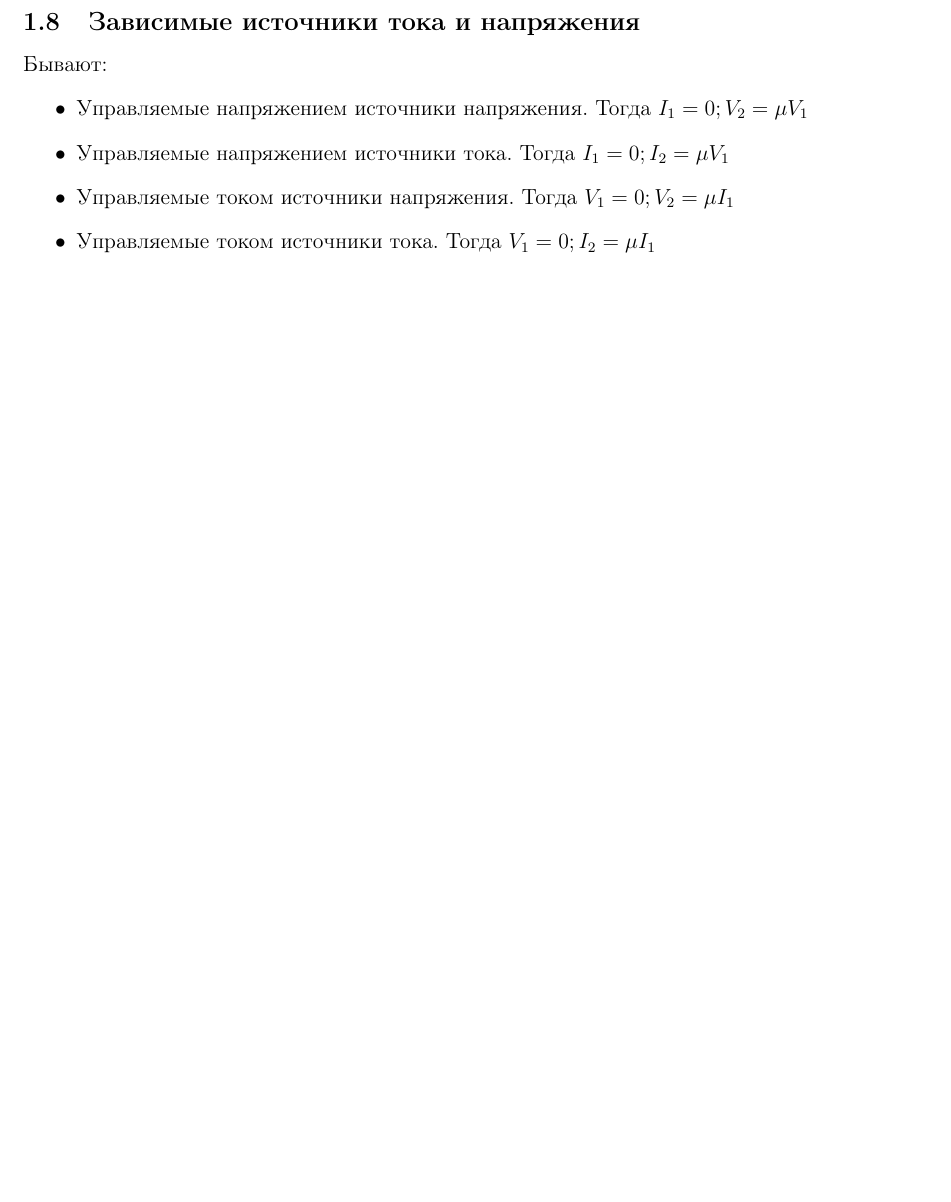
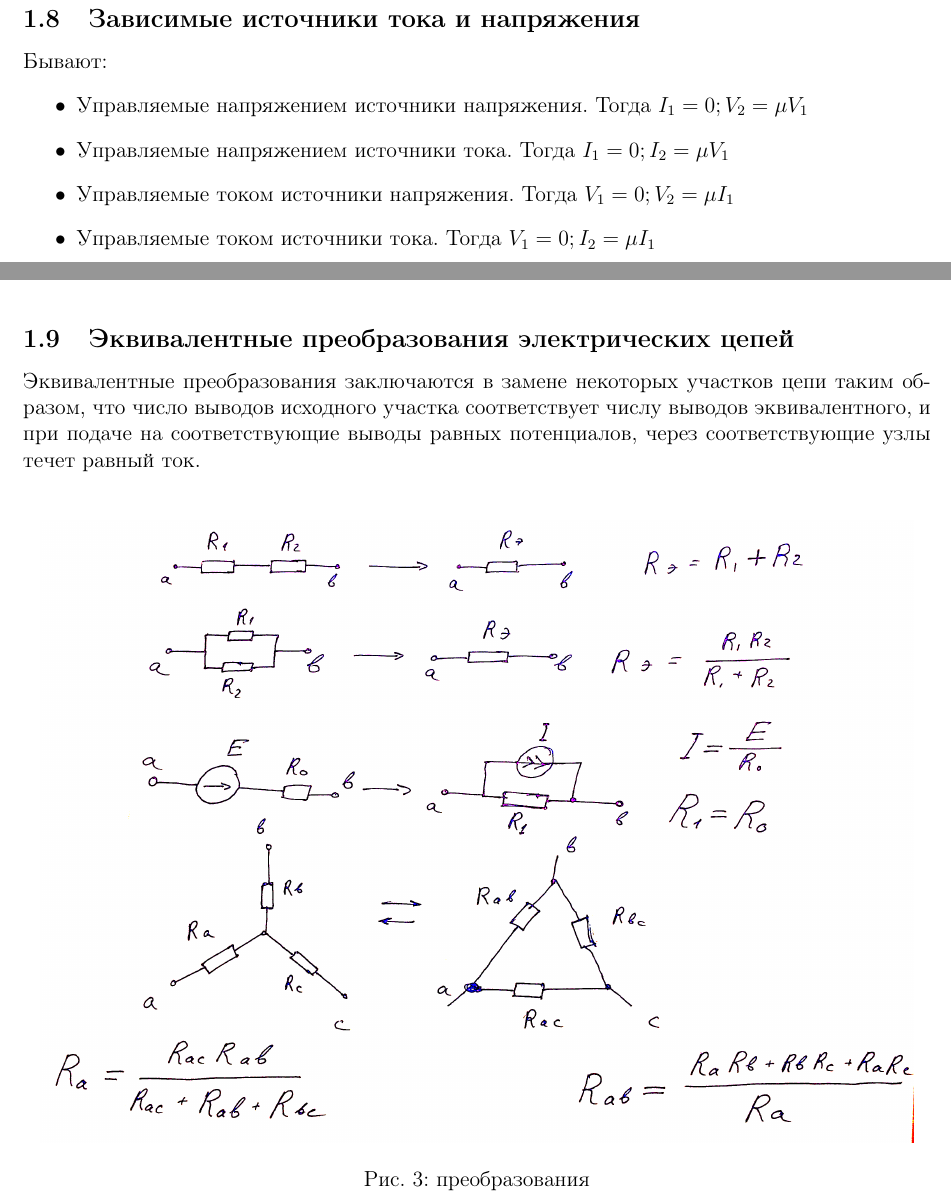
Before and after one commit to generall/TOE, a LaTeX problem sheet (exam/exam.tex, which reads exam/include/1/9.tex, exam/include/module1.tex): part of page 9 of 9 before the commit and two parts of pages 9 and 10 of 10 after it, the two joined at a grey line, cut so that both start at the same text, the shorter picture padded with empty space. Compiled offline with pdfLaTeX.

Commit message:
Add 1.9 question

```diff
--- /dev/null
+++ b/exam/include/1/9.tex
@@ -0,0 +1,12 @@
+\subsection{Эквивалентные преобразования электрических цепей}
+
+Эквивалентные преобразования заключаются в замене некоторых участков цепи таким образом, что число выводов исходного участка соответствует числу выводов эквивалентного, и при подаче на соответствующие выводы равных потенциалов, через соответствующие узлы течет равный ток.
+
+\begin{center}
+	\begin{figure}[h!]
+		\center{\includegraphics[scale=0.16]{transform.png}}
+		\caption{преобразования}
+	\end{figure}
+\end{center}
+
+\pagebreak
--- a/exam/include/module1.tex
+++ b/exam/include/module1.tex
@@ -7,6 +7,6 @@
 \input{include/1/6.tex} %Бессонов стр. 70+
 \input{include/1/7.tex}
 \input{include/1/8.tex}
+\input{include/1/9.tex}
 
-%\input{include/1/9.tex}
 %\input{include/1/10.tex}
```
Also changed, not shown: exam/img/circ/transform.png (added), 1 other file.
